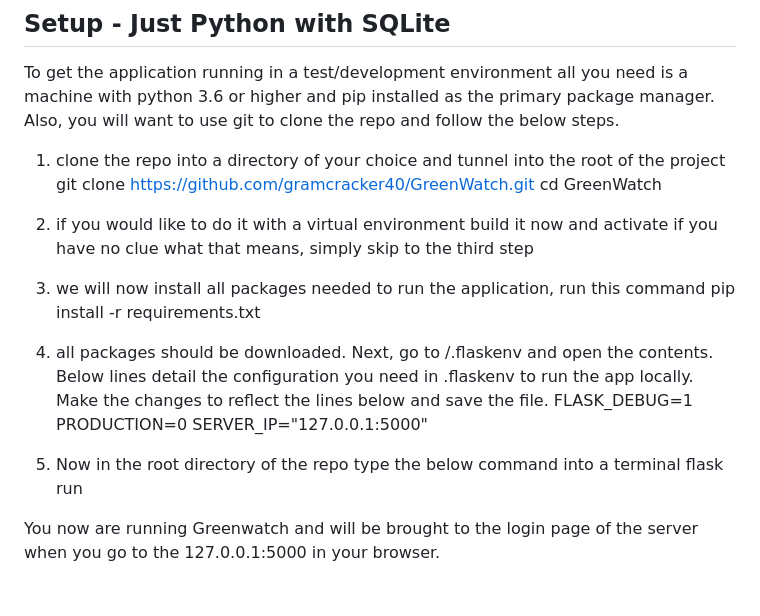
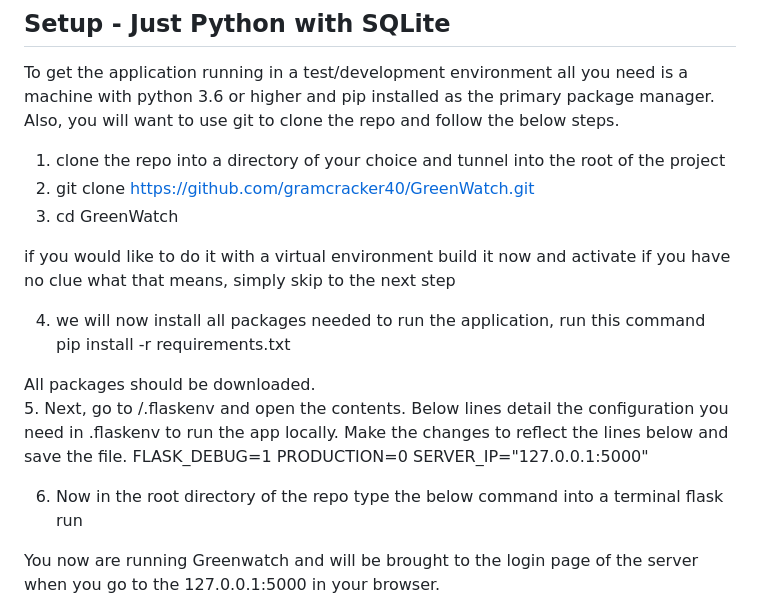
Before and after one commit to gramcracker40/GreenWatch, a Markdown page: README.md, the part around the change. GitHub-like rendering.

```diff
--- a/README.md
+++ b/README.md
@@ -26,24 +26,25 @@ you need is a machine with python 3.6 or higher and pip installed as the primary
 package manager. Also, you will want to use git to clone the repo and follow the below steps.
 
 1. clone the repo into a directory of your choice and tunnel into the root of the project
-git clone https://github.com/gramcracker40/GreenWatch.git
-cd GreenWatch
+2. git clone https://github.com/gramcracker40/GreenWatch.git
+3. cd GreenWatch
 
-2. if you would like to do it with a virtual environment build it now and activate
-if you have no clue what that means, simply skip to the third step
+if you would like to do it with a virtual environment build it now and activate
+if you have no clue what that means, simply skip to the next step
 
-3. we will now install all packages needed to run the application, run this command
+4. we will now install all packages needed to run the application, run this command
 pip install -r requirements.txt
 
-4. all packages should be downloaded. Next, go to /.flaskenv and open the contents.
-Below lines detail the configuration you need in .flaskenv to run the app locally.
-Make the changes to reflect the lines below and save the file.
-FLASK_DEBUG=1
-PRODUCTION=0
-SERVER_IP="127.0.0.1:5000"
+All packages should be downloaded.
+5. Next, go to /.flaskenv and open the contents.
+   Below lines detail the configuration you need in .flaskenv to run the app locally.
+   Make the changes to reflect the lines below and save the file.
+    FLASK_DEBUG=1
+    PRODUCTION=0
+    SERVER_IP="127.0.0.1:5000"
 
-5. Now in the root directory of the repo type the below command into a terminal
-flask run
+6. Now in the root directory of the repo type the below command into a terminal
+    flask run
 
 You now are running Greenwatch and will be brought to the login page of the
 server when you go to the 127.0.0.1:5000 in your browser.
```
